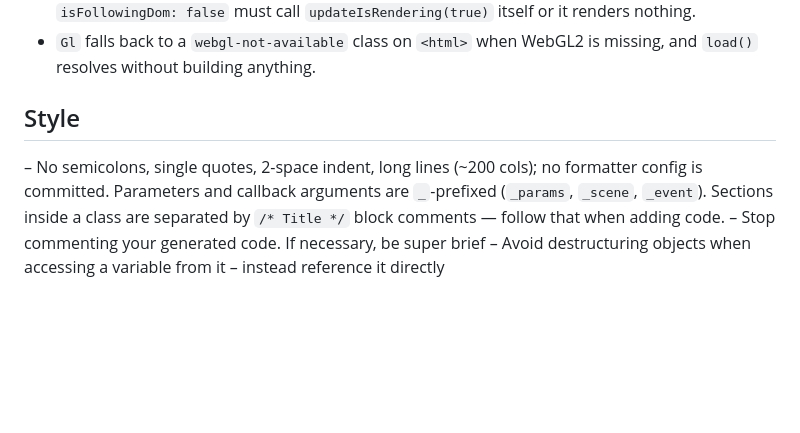
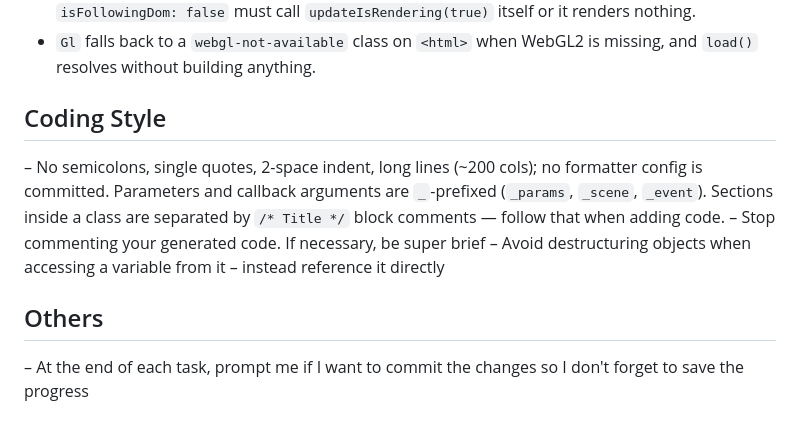
Before and after one commit to Gubr2/three-module-boilerplate, a Markdown page: CLAUDE.md, the part around the change. Drawn GitHub-style; blank space fills up the shorter version.

Commit message:
fixed claude md

```diff
--- a/CLAUDE.md
+++ b/CLAUDE.md
@@ -71,8 +71,12 @@ Append `?debug` to the URL in a dev build: it sets `gl.isDebug`, attaches three'
 - `isRendering` starts `false` and is only ever set by the scroll trigger, so a scene created with `isFollowingDom: false` must call `updateIsRendering(true)` itself or it renders nothing.
 - `Gl` falls back to a `webgl-not-available` class on `<html>` when WebGL2 is missing, and `load()` resolves without building anything.
 
-## Style
+## Coding Style
 
 – No semicolons, single quotes, 2-space indent, long lines (~200 cols); no formatter config is committed. Parameters and callback arguments are `_`-prefixed (`_params`, `_scene`, `_event`). Sections inside a class are separated by `/* Title */` block comments — follow that when adding code.
 – Stop commenting your generated code. If necessary, be super brief
 – Avoid destructuring objects when accessing a variable from it – instead reference it directly
+
+## Others
+
+– At the end of each task, prompt me if I want to commit the changes so I don't forget to save the progress
```
